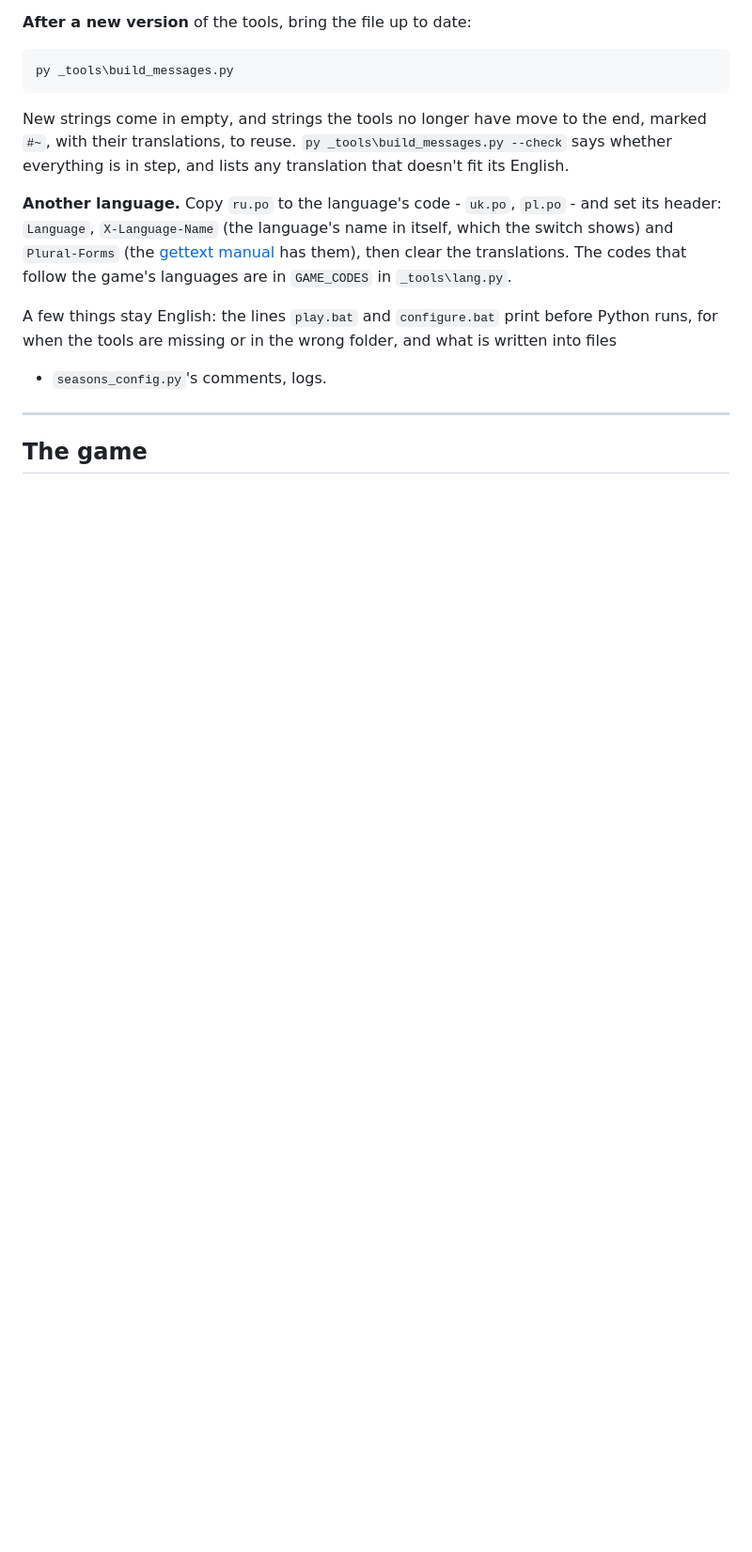
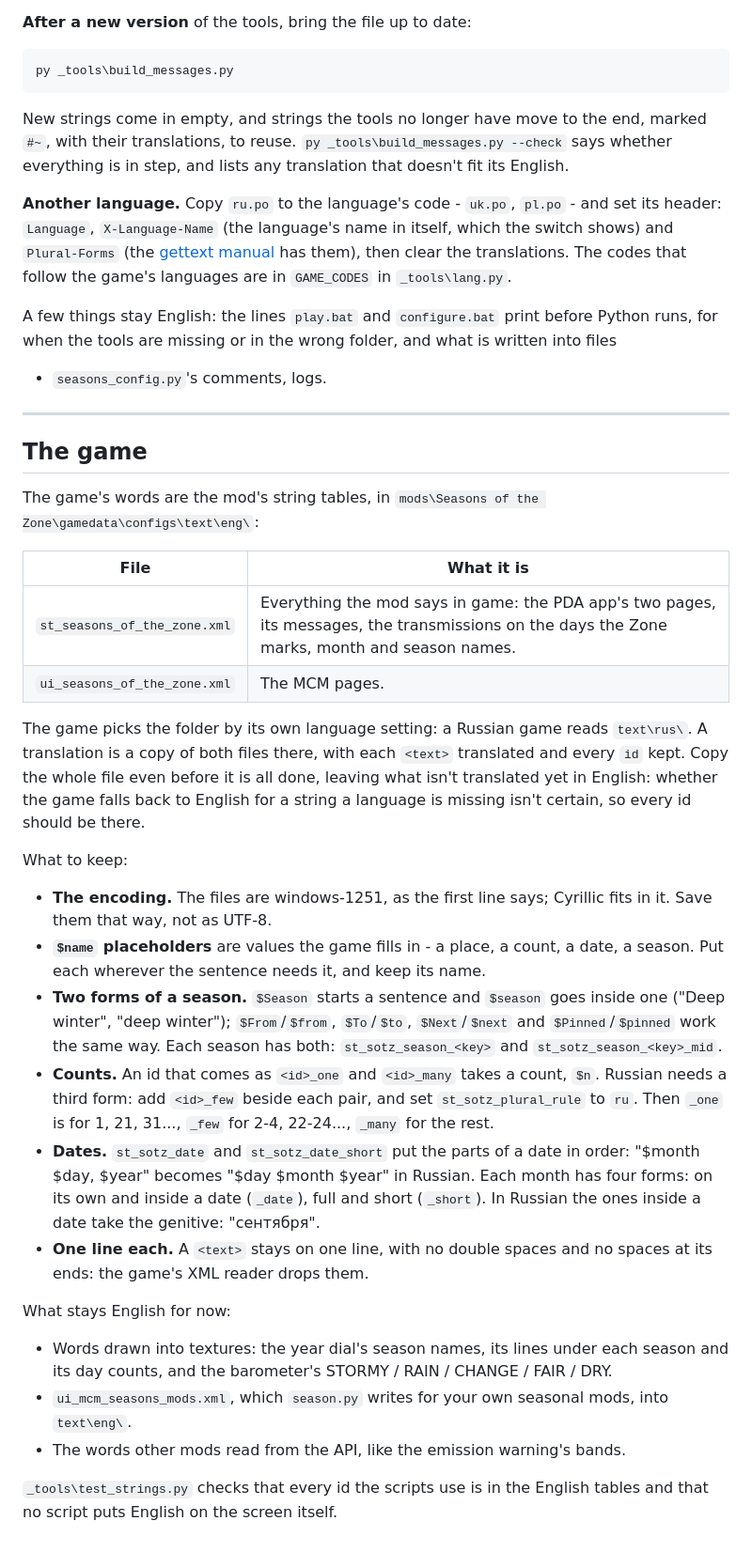
Before and after one commit to devinhorowitz/seasonsofthezone, a Markdown page: docs/TRANSLATING.md, the part around the change. Shown at 94% size. Rendered like a GitHub page; blank space fills up the shorter version.

Commit message:
TRANSLATING.md: the game's string tables
Co-Authored-By: Claude Opus 5.5 <noreply@anthropic.com>

```diff
--- a/docs/TRANSLATING.md
+++ b/docs/TRANSLATING.md
@@ -89,4 +89,47 @@ runs, for when the tools are missing or in the wrong folder, and what is written
 
 ## The game
 
-<!-- the game's half is written from the in-game work -->
+The game's words are the mod's string tables, in
+`mods\Seasons of the Zone\gamedata\configs\text\eng\`:
+
+| File | What it is |
+|---|---|
+| `st_seasons_of_the_zone.xml` | Everything the mod says in game: the PDA app's two pages, its messages, the transmissions on the days the Zone marks, month and season names. |
+| `ui_seasons_of_the_zone.xml` | The MCM pages. |
+
+The game picks the folder by its own language setting: a Russian game reads
+`text\rus\`. A translation is a copy of both files there, with each `<text>` translated
+and every `id` kept. Copy the whole file even before it is all done, leaving what isn't
+translated yet in English: whether the game falls back to English for a string a language
+is missing isn't certain, so every id should be there.
+
+What to keep:
+
+- **The encoding.** The files are windows-1251, as the first line says; Cyrillic fits in
+  it. Save them that way, not as UTF-8.
+- **`$name` placeholders** are values the game fills in - a place, a count, a date, a
+  season. Put each wherever the sentence needs it, and keep its name.
+- **Two forms of a season.** `$Season` starts a sentence and `$season` goes inside one
+  ("Deep winter", "deep winter"); `$From`/`$from`, `$To`/`$to`, `$Next`/`$next` and
+  `$Pinned`/`$pinned` work the same way. Each season has both: `st_sotz_season_<key>` and
+  `st_sotz_season_<key>_mid`.
+- **Counts.** An id that comes as `<id>_one` and `<id>_many` takes a count, `$n`. Russian
+  needs a third form: add `<id>_few` beside each pair, and set `st_sotz_plural_rule` to
+  `ru`. Then `_one` is for 1, 21, 31..., `_few` for 2-4, 22-24..., `_many` for the rest.
+- **Dates.** `st_sotz_date` and `st_sotz_date_short` put the parts of a date in order:
+  "$month $day, $year" becomes "$day $month $year" in Russian. Each month has four forms:
+  on its own and inside a date (`_date`), full and short (`_short`). In Russian the ones
+  inside a date take the genitive: "сентября".
+- **One line each.** A `<text>` stays on one line, with no double spaces and no spaces at
+  its ends: the game's XML reader drops them.
+
+What stays English for now:
+
+- Words drawn into textures: the year dial's season names, its lines under each season and
+  its day counts, and the barometer's STORMY / RAIN / CHANGE / FAIR / DRY.
+- `ui_mcm_seasons_mods.xml`, which `season.py` writes for your own seasonal mods, into
+  `text\eng\`.
+- The words other mods read from the API, like the emission warning's bands.
+
+`_tools\test_strings.py` checks that every id the scripts use is in the English tables and
+that no script puts English on the screen itself.
```
